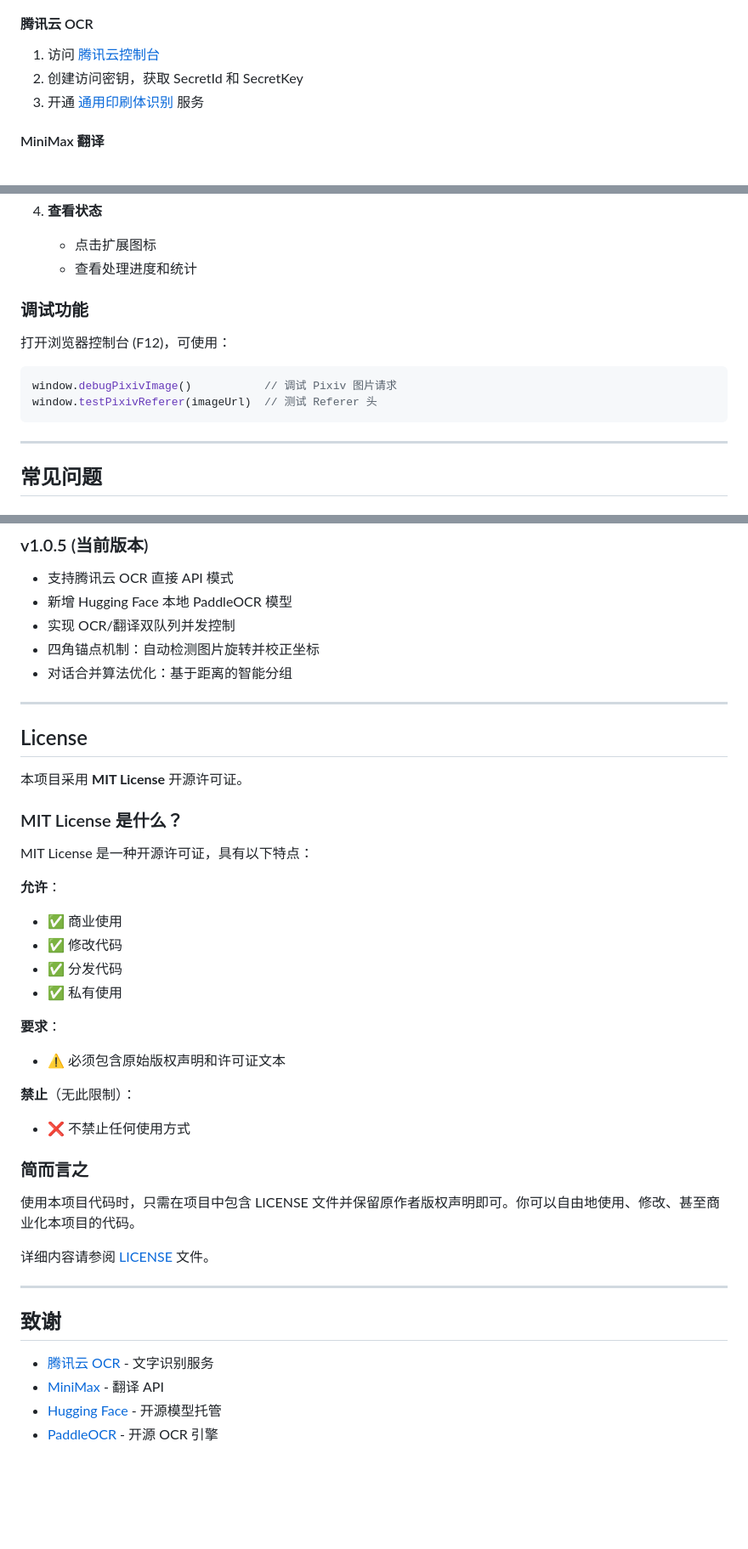
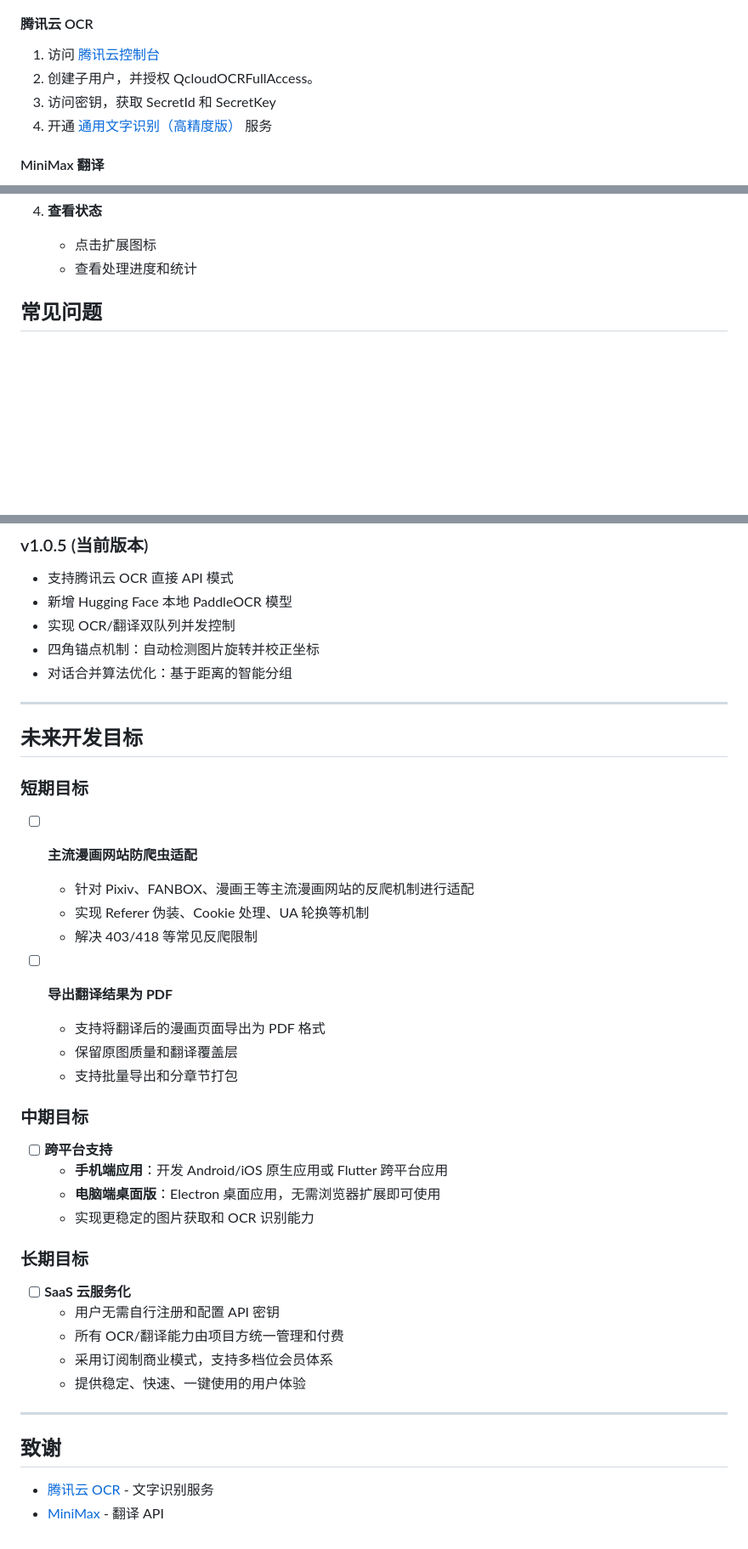
Before and after one commit to akoslarry/manga-lens, a Markdown page: README.md, 3 parts joined by grey strips. Shown at 85% size. GitHub-like rendering; blank space fills up the shorter version.

Commit message:
docs: 添加未来开发目标
短期目标：
- 主流漫画网站防爬虫适配
- 导出翻译结果为 PDF

中期目标：
- 跨平台支持（手机端、桌面版）

长期目标：
- SaaS 云服务化（用户订阅制商业模式）

````diff
--- a/README.md
+++ b/README.md
@@ -125,8 +125,9 @@ npm run build   # 构建生产版本
 #### 腾讯云 OCR
 
 1. 访问 [腾讯云控制台](https://console.cloud.tencent.com/cam/capi)
-2. 创建访问密钥，获取 SecretId 和 SecretKey
-3. 开通 [通用印刷体识别](https://console.cloud.tencent.com/ocr/overview) 服务
+2. 创建子用户，并授权	QcloudOCRFullAccess。
+3. 访问密钥，获取 SecretId 和 SecretKey
+4. 开通 [通用文字识别（高精度版）](https://console.cloud.tencent.com/ocr/overview) 服务
 
 #### MiniMax 翻译
 
@@ -306,16 +307,7 @@ interface DialogMergerConfig {
    - 点击扩展图标
    - 查看处理进度和统计
 
-### 调试功能
 
-打开浏览器控制台 (F12)，可使用：
-
-```javascript
-window.debugPixivImage()           // 调试 Pixiv 图片请求
-window.testPixivReferer(imageUrl)  // 测试 Referer 头
-```
-
----
 
 ## 常见问题
 
@@ -351,31 +343,36 @@ A: 打开 `chrome://extensions/`，找到 MangaLens，点击"移除"。
 
 ---
 
-## License
 
-本项目采用 **MIT License** 开源许可证。
 
-### MIT License 是什么？
+## 未来开发目标
 
-MIT License 是一种开源许可证，具有以下特点：
+### 短期目标
 
-**允许**：
-- ✅ 商业使用
-- ✅ 修改代码
-- ✅ 分发代码
-- ✅ 私有使用
+- [ ] **主流漫画网站防爬虫适配**
+  - 针对 Pixiv、FANBOX、漫画王等主流漫画网站的反爬机制进行适配
+  - 实现 Referer 伪装、Cookie 处理、UA 轮换等机制
+  - 解决 403/418 等常见反爬限制
 
-**要求**：
-- ⚠️ 必须包含原始版权声明和许可证文本
+- [ ] **导出翻译结果为 PDF**
+  - 支持将翻译后的漫画页面导出为 PDF 格式
+  - 保留原图质量和翻译覆盖层
+  - 支持批量导出和分章节打包
 
-**禁止**（无此限制）：
-- ❌ 不禁止任何使用方式
+### 中期目标
 
-### 简而言之
+- [ ] **跨平台支持**
+  - **手机端应用**：开发 Android/iOS 原生应用或 Flutter 跨平台应用
+  - **电脑端桌面版**：Electron 桌面应用，无需浏览器扩展即可使用
+  - 实现更稳定的图片获取和 OCR 识别能力
 
-使用本项目代码时，只需在项目中包含 LICENSE 文件并保留原作者版权声明即可。你可以自由地使用、修改、甚至商业化本项目的代码。
+### 长期目标
 
-详细内容请参阅 [LICENSE](LICENSE) 文件。
+- [ ] **SaaS 云服务化**
+  - 用户无需自行注册和配置 API 密钥
+  - 所有 OCR/翻译能力由项目方统一管理和付费
+  - 采用订阅制商业模式，支持多档位会员体系
+  - 提供稳定、快速、一键使用的用户体验
 
 ---
 
@@ -383,5 +380,3 @@ MIT License 是一种开源许可证，具有以下特点：
 
 - [腾讯云 OCR](https://cloud.tencent.com/product/ocr) - 文字识别服务
 - [MiniMax](https://www.minimaxi.com/) - 翻译 API
-- [Hugging Face](https://huggingface.co/) - 开源模型托管
-- [PaddleOCR](https://github.com/PaddlePaddle/PaddleOCR) - 开源 OCR 引擎
````
Also changed, not shown: other parts of README.md (+1 -1 lines).
